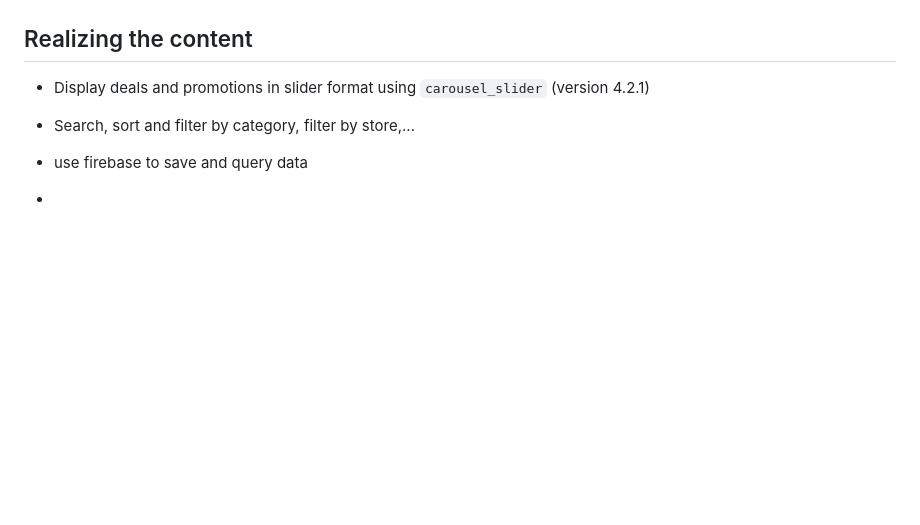
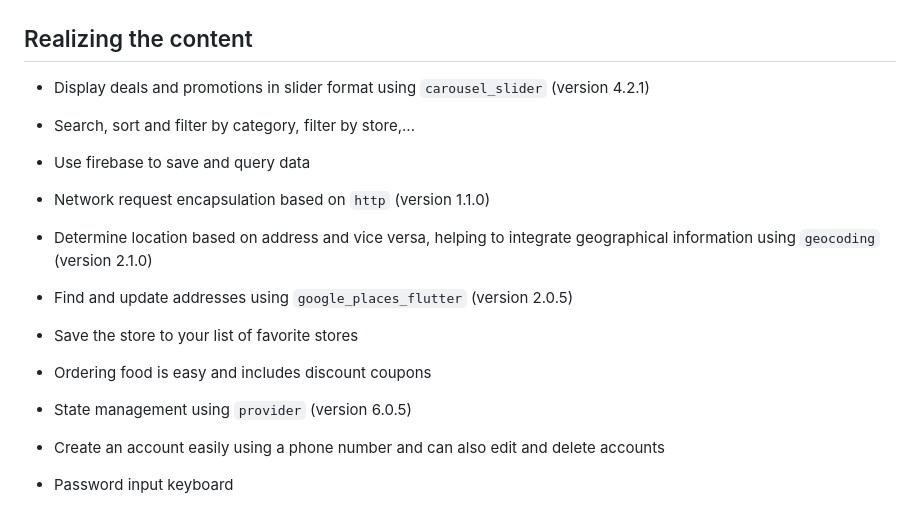
Before and after one commit to helloChiHai/Baemin_Dart_Flutter, a Markdown page: README.md, the part around the change. GitHub-like rendering; blank space fills up the shorter version.

```diff
--- a/README.md
+++ b/README.md
@@ -33,6 +33,20 @@ Some of the page effects are as follows:
 
 - Search, sort and filter by category, filter by store,...
 
-- use firebase to save and query data
+- Use firebase to save and query data
 
--
+- Network request encapsulation based on `http` (version 1.1.0)
+
+- Determine location based on address and vice versa, helping to integrate geographical information using `geocoding` (version 2.1.0)
+
+- Find and update addresses using `google_places_flutter` (version 2.0.5)
+
+- Save the store to your list of favorite stores
+
+- Ordering food is easy and includes discount coupons
+
+- State management using `provider` (version 6.0.5)
+
+- Create an account easily using a phone number and can also edit and delete accounts
+
+- Password input keyboard
```
